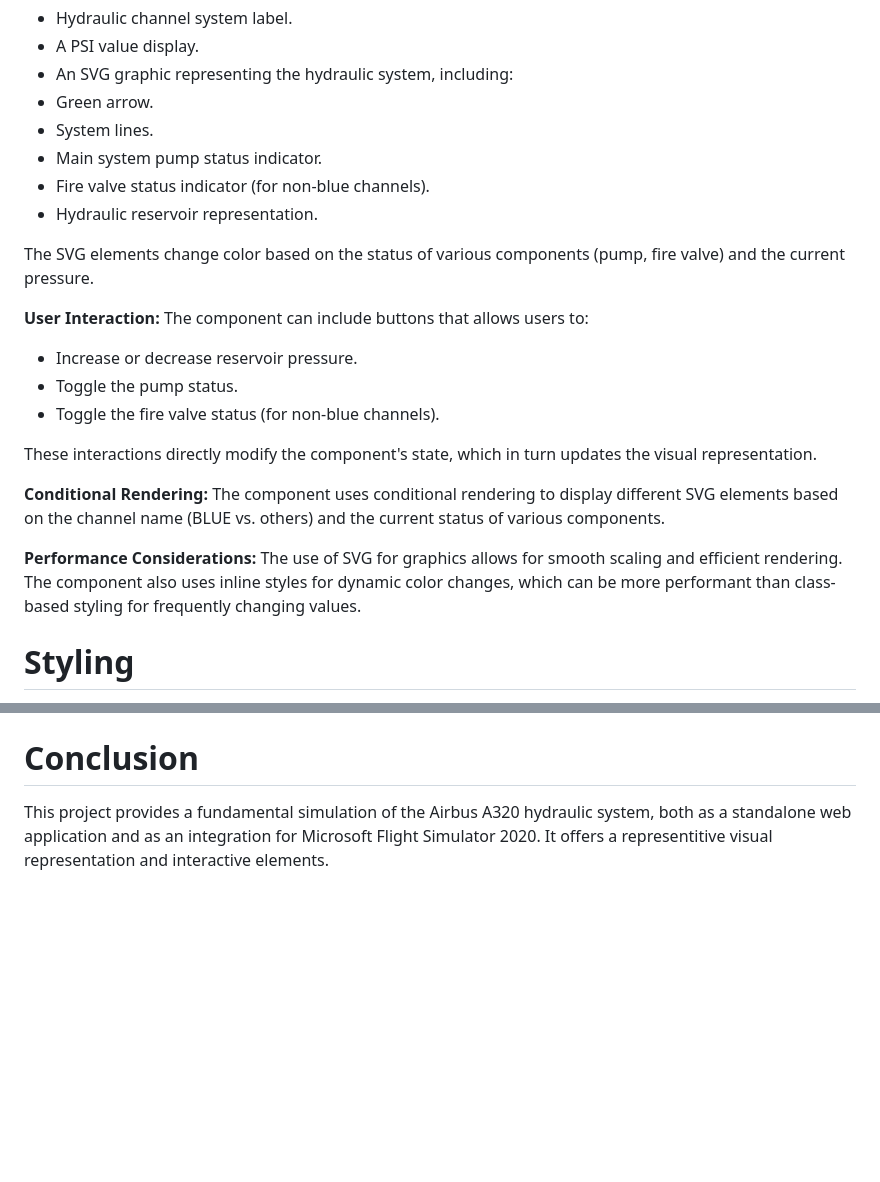
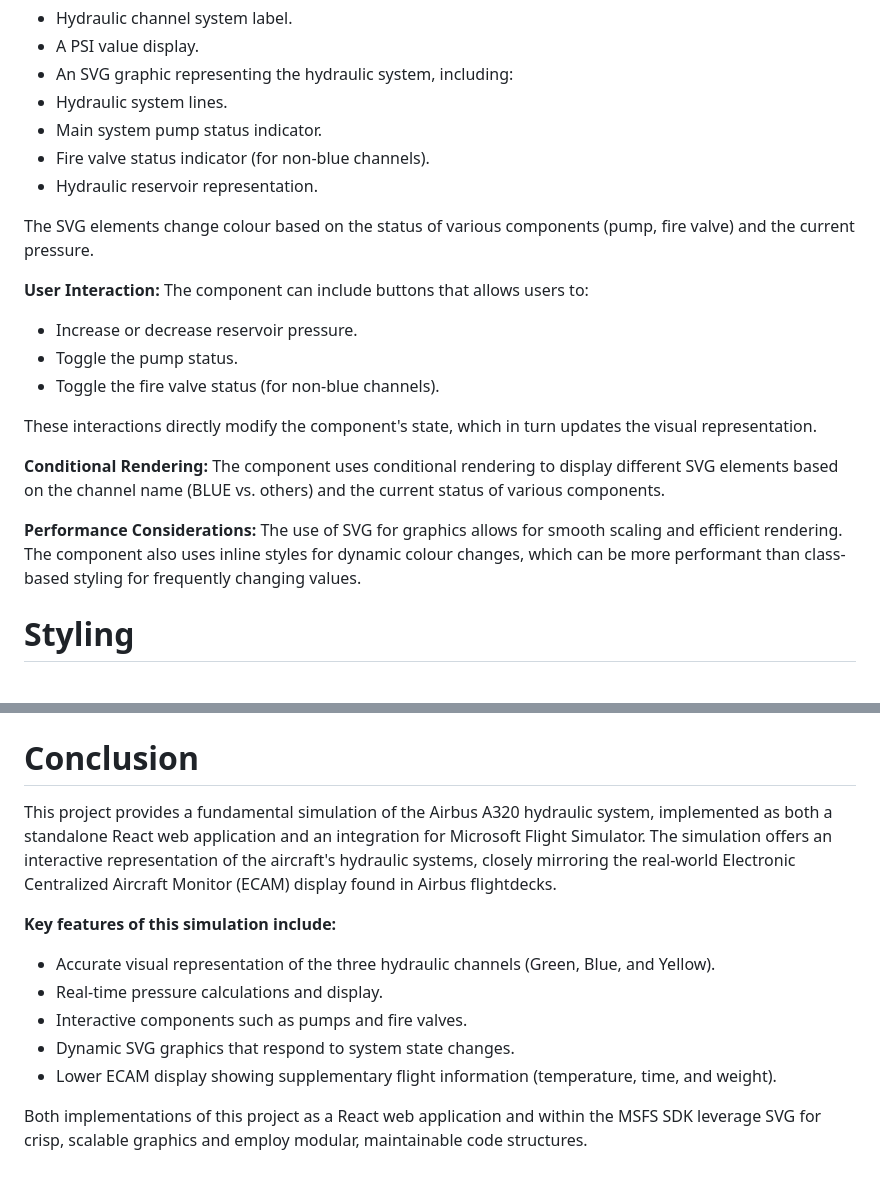
Before and after one commit to CameronCarlyon/AirbusHydraulicSystem, a Markdown page: README.md, 2 parts joined by grey strips. Drawn GitHub-style; blank space fills up the shorter version.

Commit message:
Update README.md
Updated various spellings and added a reworked conclusion section.

```diff
--- a/README.md
+++ b/README.md
@@ -52,13 +57,12 @@ The component renders a complex SVG structure that visually represents the hydra
 - Hydraulic channel system label.
 - A PSI value display.
 - An SVG graphic representing the hydraulic system, including:
- - Green arrow.
- - System lines.
+ - Hydraulic system lines.
  - Main system pump status indicator.
  - Fire valve status indicator (for non-blue channels).
  - Hydraulic reservoir representation.
 
-The SVG elements change color based on the status of various components (pump, fire valve) and the current pressure.
+The SVG elements change colour based on the status of various components (pump, fire valve) and the current pressure.
 
 **User Interaction:**
 The component can include buttons that allows users to:
@@ -73,7 +77,7 @@ These interactions directly modify the component's state, which in turn updates
 The component uses conditional rendering to display different SVG elements based on the channel name (BLUE vs. others) and the current status of various components.
 
 **Performance Considerations:**
-The use of SVG for graphics allows for smooth scaling and efficient rendering. The component also uses inline styles for dynamic color changes, which can be more performant than class-based styling for frequently changing values.
+The use of SVG for graphics allows for smooth scaling and efficient rendering. The component also uses inline styles for dynamic colour changes, which can be more performant than class-based styling for frequently changing values.
 
 # Styling
 The application uses a custom CSS file (ecam.css) to style the components, ensuring a realistic representation of the ECAM display.
@@ -116,4 +120,14 @@ The drastically different aspect ratio demonstrates the importance of responsive
 - System Labels (1 & 2).
 
 # Conclusion
-This project provides a fundamental simulation of the Airbus A320 hydraulic system, both as a standalone web application and as an integration for Microsoft Flight Simulator 2020. It offers a representitive visual representation and interactive elements.
+This project provides a fundamental simulation of the Airbus A320 hydraulic system, implemented as both a standalone React web application and an integration for Microsoft Flight Simulator. The simulation offers an interactive representation of the aircraft's hydraulic systems, closely mirroring the real-world Electronic Centralized Aircraft Monitor (ECAM) display found in Airbus flightdecks.
+
+**Key features of this simulation include:**
+
+- Accurate visual representation of the three hydraulic channels (Green, Blue, and Yellow).
+- Real-time pressure calculations and display.
+- Interactive components such as pumps and fire valves.
+- Dynamic SVG graphics that respond to system state changes.
+- Lower ECAM display showing supplementary flight information (temperature, time, and weight).
+
+Both implementations of this project as a React web application and within the MSFS SDK leverage SVG for crisp, scalable graphics and employ modular, maintainable code structures.
```
Also changed, not shown: other parts of README.md (+8 -3 lines).
